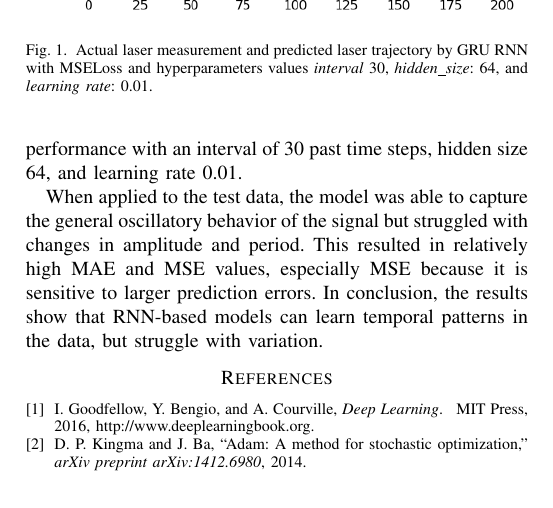
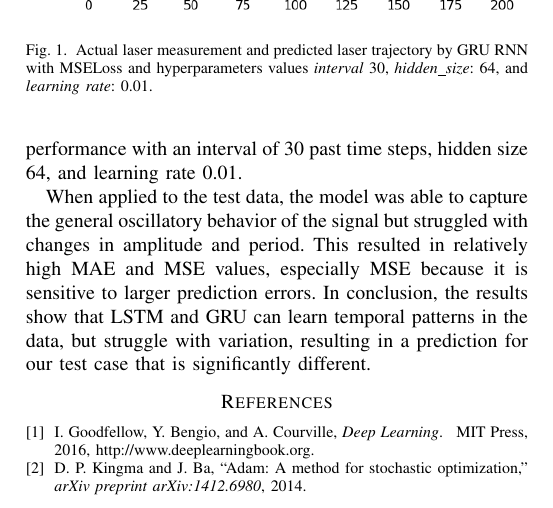
Before and after one commit to letimrgb/DeepLearning, a LaTeX paper (latex/main.tex): part of page 2 of 2, cut so that both start at the same text. Compiled offline with pdfLaTeX; a missing font is replaced by an installed copy or a similar font; a LaTeX package or settings file that is missing is left out.

Commit message:
Small edit

```diff
--- a/latex/main.tex
+++ b/latex/main.tex
@@ -100,7 +100,7 @@ The GRU model with MSE loss achieved the best validation performance with an int
 
 When applied to the test data, the model was able to capture the general oscillatory behavior of the signal but struggled with changes in amplitude and period.
 This resulted in relatively high MAE and MSE values, especially MSE because it is sensitive to larger prediction errors.
-In conclusion, the results show that RNN-based models can learn temporal patterns in the data, but struggle with variation.
+In conclusion, the results show that LSTM and GRU can learn temporal patterns in the data, but struggle with variation, resulting in a prediction for our test case that is significantly different.
 
 \bibliographystyle{IEEEtran}
 \bibliography{bibliography}
```
Also changed, not shown: latex/main.pdf, 3 other files.
